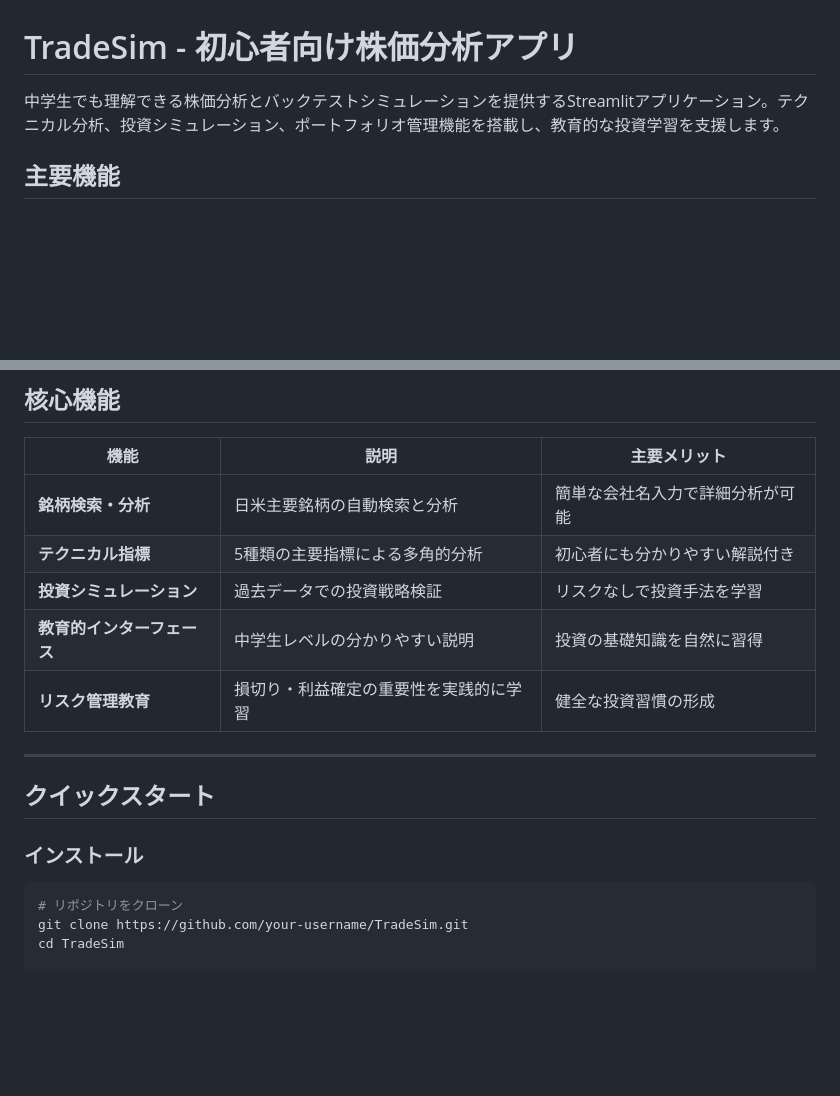
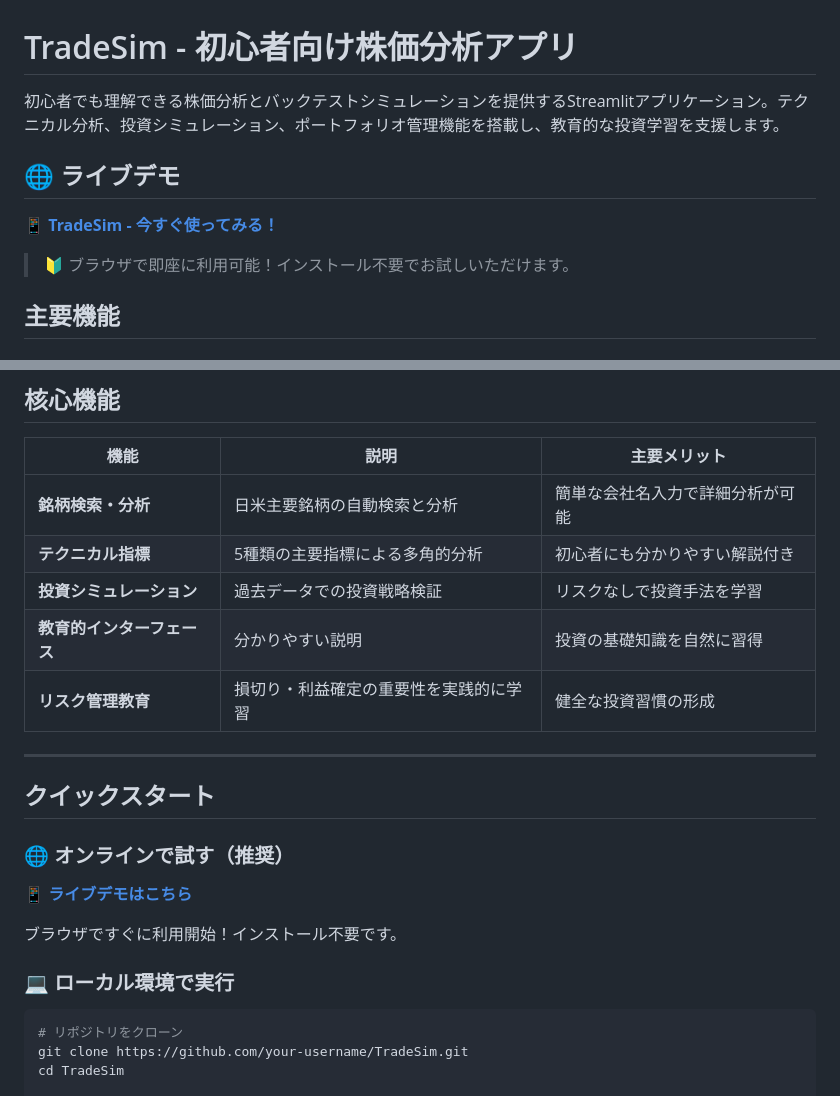
Before and after one commit to wabisukecx/TradeSim, a Markdown page: README.md, 2 parts joined by grey strips. GitHub-like rendering; blank space fills up the shorter version.

````diff
--- a/README.md
+++ b/README.md
@@ -1,6 +1,12 @@
 # TradeSim - 初心者向け株価分析アプリ
 
-中学生でも理解できる株価分析とバックテストシミュレーションを提供するStreamlitアプリケーション。テクニカル分析、投資シミュレーション、ポートフォリオ管理機能を搭載し、教育的な投資学習を支援します。
+初心者でも理解できる株価分析とバックテストシミュレーションを提供するStreamlitアプリケーション。テクニカル分析、投資シミュレーション、ポートフォリオ管理機能を搭載し、教育的な投資学習を支援します。
+
+## 🌐 ライブデモ
+
+**📱 [TradeSim - 今すぐ使ってみる！](https://tradesim-9djzkadr39vp8jt2dxcgud.streamlit.app/)**
+
+> 🔰 ブラウザで即座に利用可能！インストール不要でお試しいただけます。
 
 ## 主要機能
 
@@ -47,14 +53,20 @@
 | **銘柄検索・分析** | 日米主要銘柄の自動検索と分析 | 簡単な会社名入力で詳細分析が可能 |
 | **テクニカル指標** | 5種類の主要指標による多角的分析 | 初心者にも分かりやすい解説付き |
 | **投資シミュレーション** | 過去データでの投資戦略検証 | リスクなしで投資手法を学習 |
-| **教育的インターフェース** | 中学生レベルの分かりやすい説明 | 投資の基礎知識を自然に習得 |
+| **教育的インターフェース** | 分かりやすい説明 | 投資の基礎知識を自然に習得 |
 | **リスク管理教育** | 損切り・利益確定の重要性を実践的に学習 | 健全な投資習慣の形成 |
 
 ---
 
 ## クイックスタート
 
-### インストール
+### 🌐 オンラインで試す（推奨）
+
+**[📱 ライブデモはこちら](https://tradesim-9djzkadr39vp8jt2dxcgud.streamlit.app/)**
+
+ブラウザですぐに利用開始！インストール不要です。
+
+### 💻 ローカル環境で実行
 
 ```bash
 # リポジトリをクローン
````
